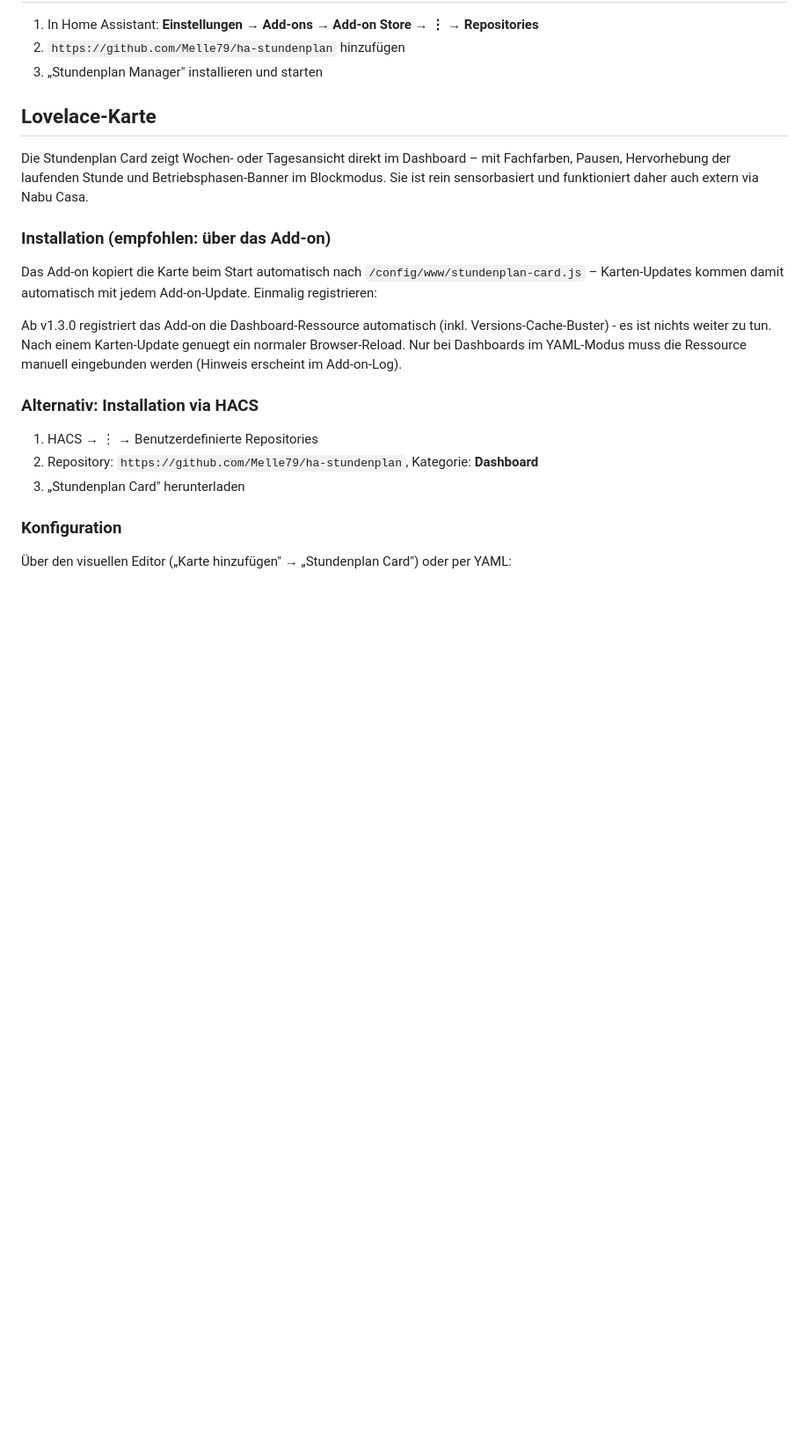
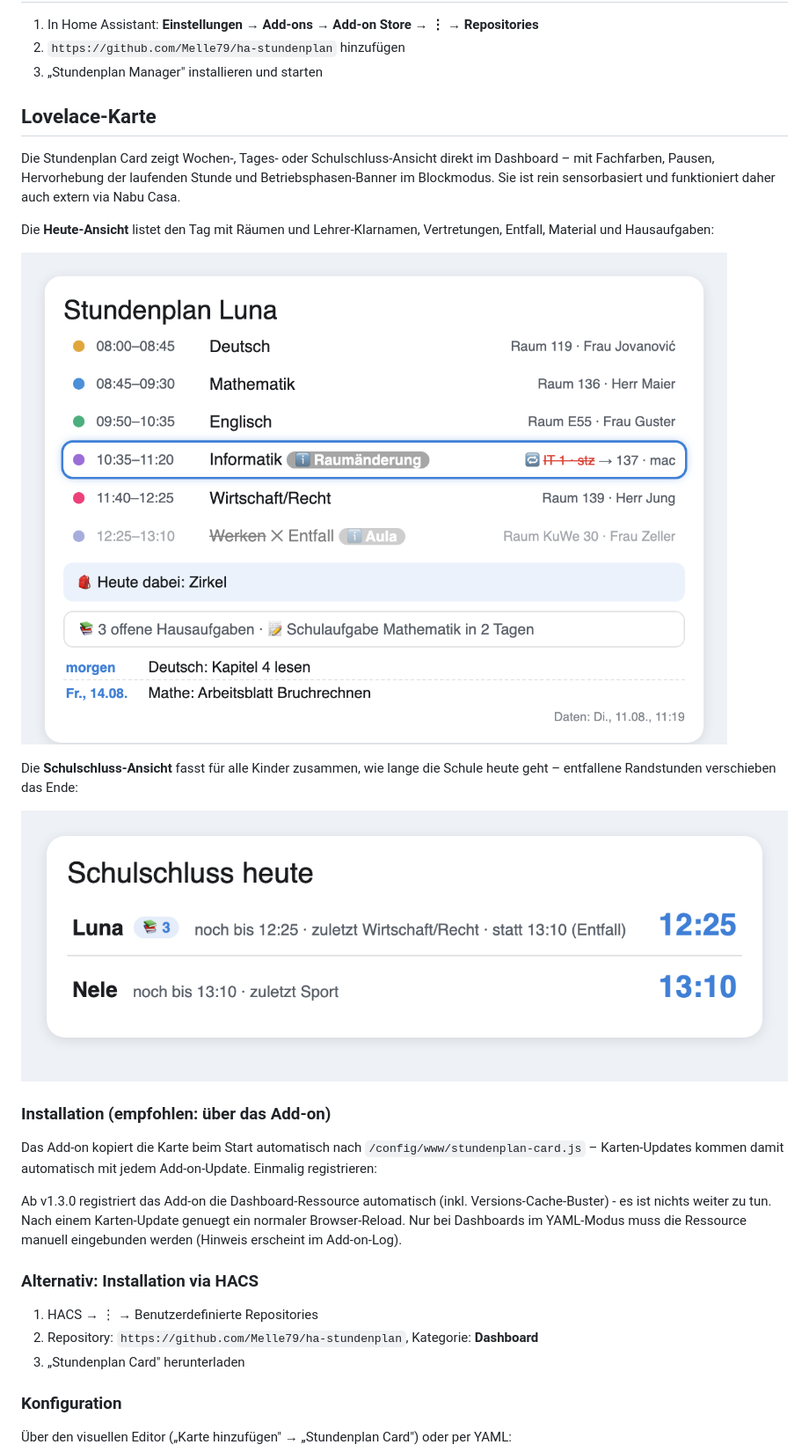
Before and after one commit to Melle79/ha-stundenplan, a Markdown page: README.md, the part around one of its changes. Shown at 88% size. GitHub-like rendering; pictures changed too: docs/img/heute.png (added), docs/img/schulschluss.png (added); blank space fills up the shorter version.

```diff
--- a/README.md
+++ b/README.md
@@ -22,7 +29,15 @@ Home Assistant Add-on zur Verwaltung der Stundenpläne mehrerer Kinder – inklu
 
 ## Lovelace-Karte
 
-Die Stundenplan Card zeigt Wochen- oder Tagesansicht direkt im Dashboard – mit Fachfarben, Pausen, Hervorhebung der laufenden Stunde und Betriebsphasen-Banner im Blockmodus. Sie ist rein sensorbasiert und funktioniert daher auch extern via Nabu Casa.
+Die Stundenplan Card zeigt Wochen-, Tages- oder Schulschluss-Ansicht direkt im Dashboard – mit Fachfarben, Pausen, Hervorhebung der laufenden Stunde und Betriebsphasen-Banner im Blockmodus. Sie ist rein sensorbasiert und funktioniert daher auch extern via Nabu Casa.
+
+Die **Heute-Ansicht** listet den Tag mit Räumen und Lehrer-Klarnamen, Vertretungen, Entfall, Material und Hausaufgaben:
+
+![Heute-Ansicht mit Lehrer-Klarnamen, Vertretung und Entfall](docs/img/heute.png)
+
+Die **Schulschluss-Ansicht** fasst für alle Kinder zusammen, wie lange die Schule heute geht – entfallene Randstunden verschieben das Ende:
+
+![Schulschluss-Ansicht für mehrere Kinder](docs/img/schulschluss.png)
 
 ### Installation (empfohlen: über das Add-on)
 
```
Also changed, not shown: other parts of README.md (+13 -2 lines), CHANGELOG.md (+10 -0 lines), HANDBUCH.md (added, +215 -0 lines), docs/img/woche.png (added), 4 other files.
